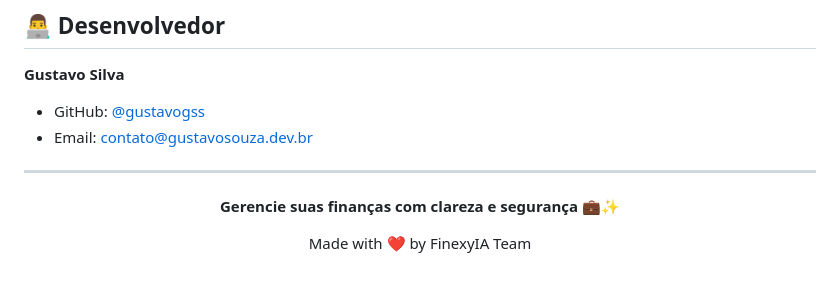
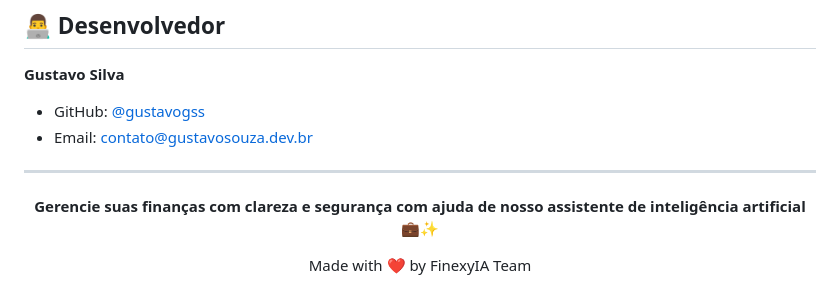
Before and after one commit to gustavogss/finexyia, a Markdown page: README.md, the part around the change. Drawn GitHub-style.

```diff
--- a/README.md
+++ b/README.md
@@ -346,7 +346,7 @@ Para suporte, abra uma issue no GitHub ou entre em contato através de:
 
 <div align="center">
 
-**Gerencie suas finanças com clareza e segurança** 💼✨
+**Gerencie suas finanças com clareza e segurança com ajuda de nosso assistente de inteligência artificial** 💼✨
 
 Made with ❤️ by FinexyIA Team
 
```
